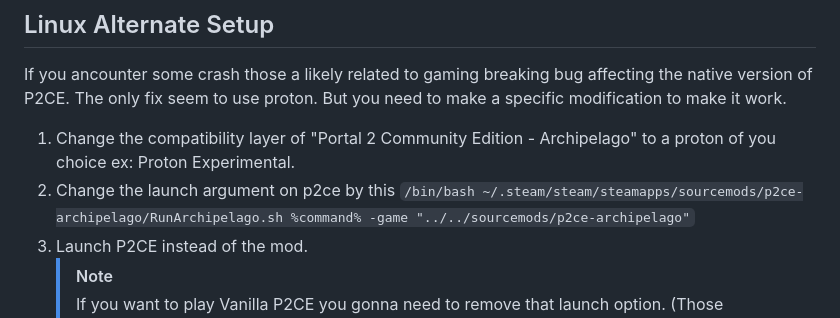
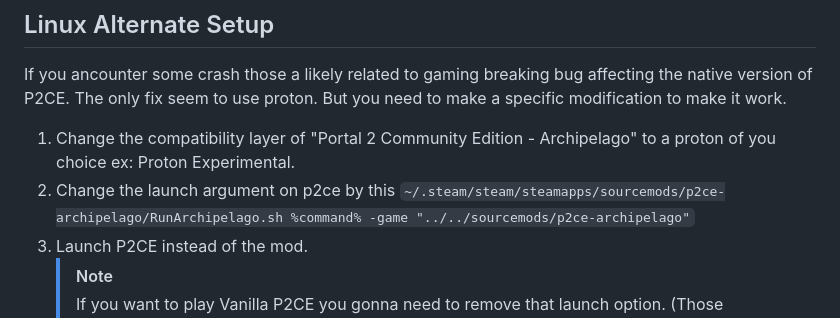
Before and after one commit to marclemieux64/P2CE-Archipelago, a Markdown page: README.md, the part around the change. GitHub-like rendering.

```diff
--- a/README.md
+++ b/README.md
@@ -128,7 +128,7 @@ sourcemods
 If you ancounter some crash those a likely related to gaming breaking bug affecting the native version of P2CE. The only fix seem to use proton. But you need to make a specific modification to make it work.
 
 1. Change the compatibility layer of "Portal 2 Community Edition - Archipelago" to a proton of you choice ex: Proton Experimental.
-2. Change the launch argument on p2ce by this `/bin/bash ~/.steam/steam/steamapps/sourcemods/p2ce-archipelago/RunArchipelago.sh %command% -game "../../sourcemods/p2ce-archipelago"`
+2. Change the launch argument on p2ce by this `~/.steam/steam/steamapps/sourcemods/p2ce-archipelago/RunArchipelago.sh %command% -game "../../sourcemods/p2ce-archipelago"`
 3. Launch P2CE instead of the mod.
    > [!NOTE]
    > If you want to play Vanilla P2CE you gonna need to remove that launch option. (Those instruction will be updated if a better setup is found.)
```
